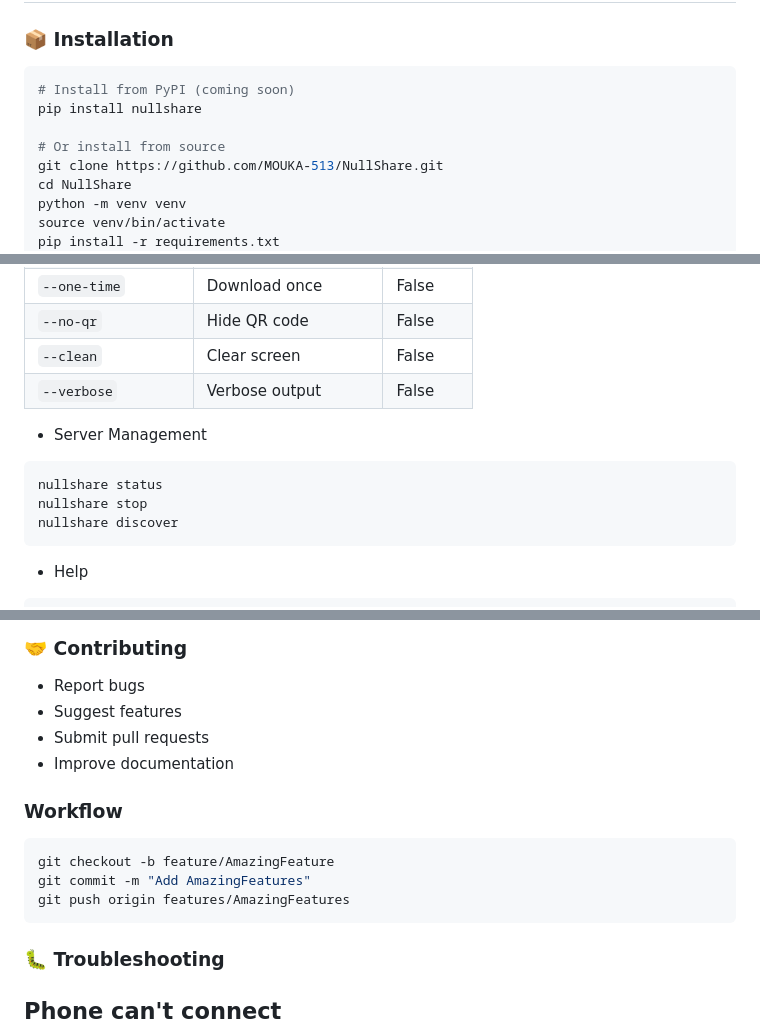
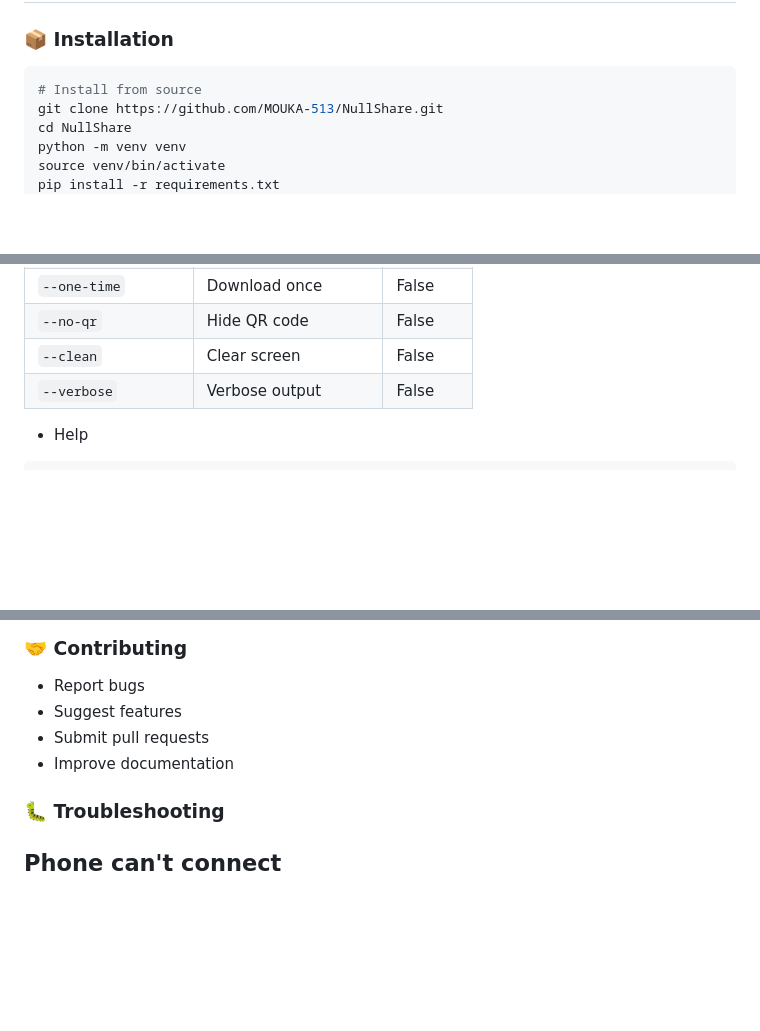
Before and after one commit to MOUKA-513/NullShare, a Markdown page: README.md, 3 parts joined by grey strips. Drawn GitHub-style; blank space fills up the shorter version.

````diff
--- a/README.md
+++ b/README.md
@@ -56,10 +55,7 @@
 ### 📦 Installation
 
 ```bash
-# Install from PyPI (coming soon)
-pip install nullshare
-
-# Or install from source
+# Install from source
 git clone https://github.com/MOUKA-513/NullShare.git
 cd NullShare
 python -m venv venv
@@ -121,13 +117,6 @@ nullshare share <file1> <file2> ...
 | `--clean`           | Clear screen           | False   |
 | `--verbose`         | Verbose output         | False   |
 
-- Server Management
-
-```bash
-nullshare status
-nullshare stop
-nullshare discover
-```
 - Help
 ```bash
 nullshare --help
@@ -202,12 +191,6 @@ NullShare/
  - Submit pull requests
  - Improve documentation
 
-### Workflow
-```bash
-git checkout -b feature/AmazingFeature
-git commit -m "Add AmazingFeatures"
-git push origin features/AmazingFeatures
-```
 ### 🐛 Troubleshooting
 ## Phone can't connect
  - Same WIFI
````
Also changed, not shown: other parts of README.md (+1 -2 lines).
